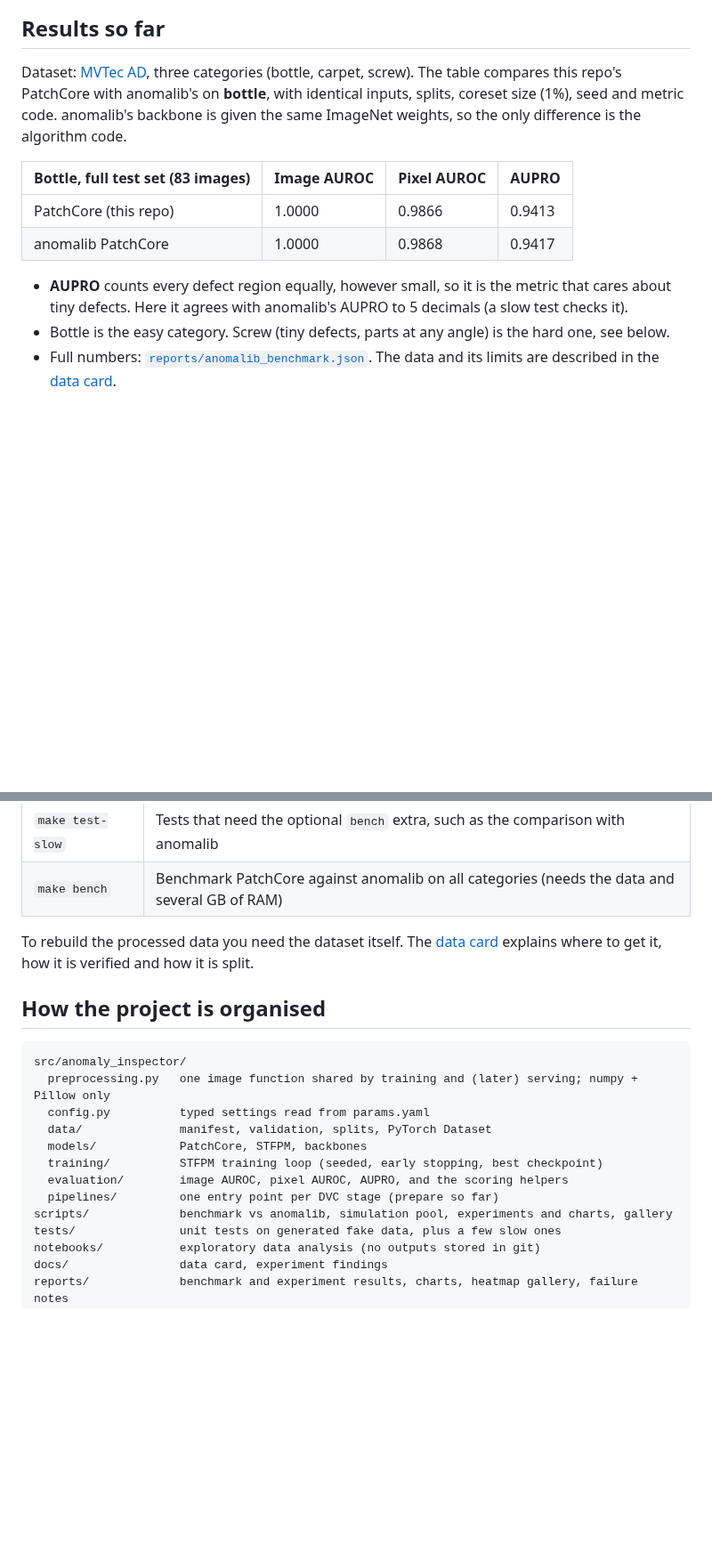
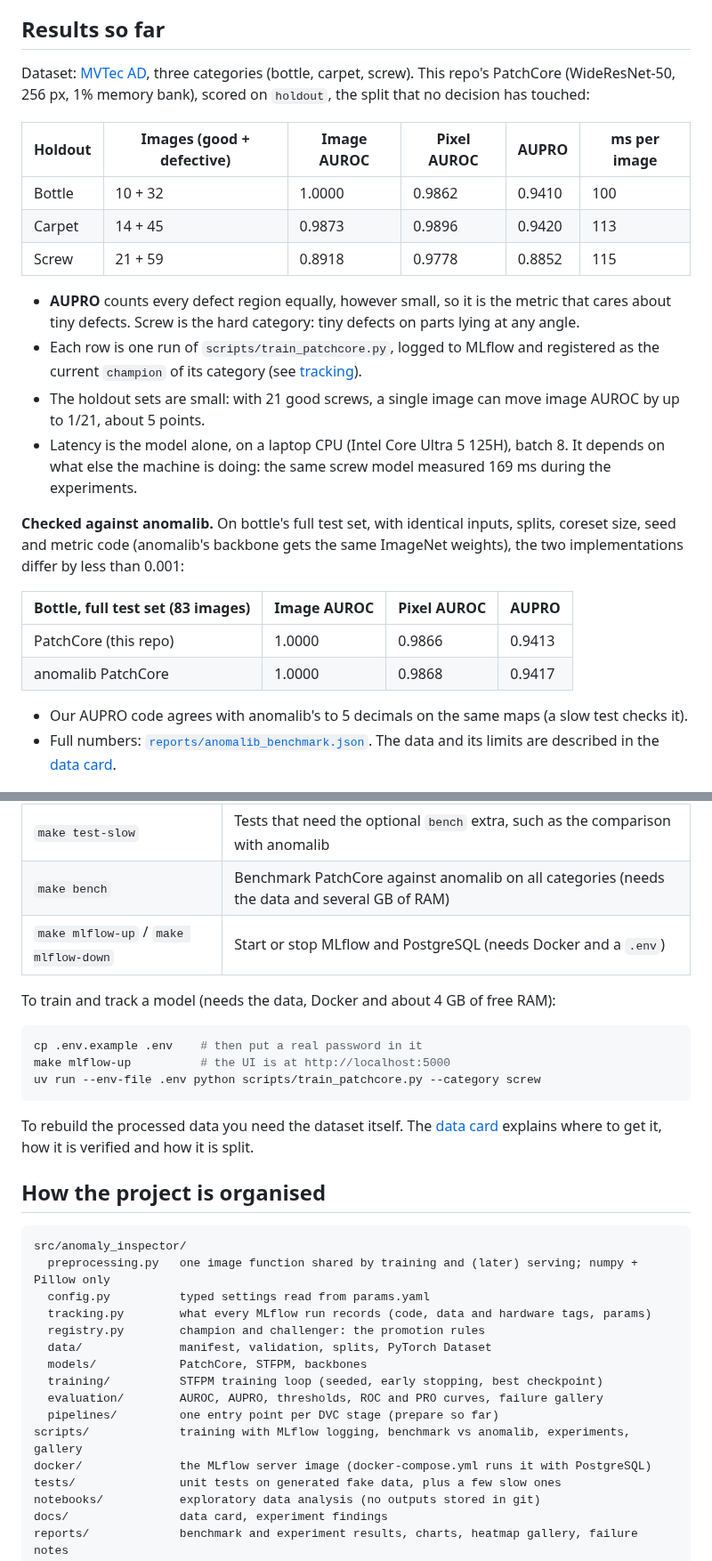
Before and after one commit to you-ssef-dan/anomaly-inspector, a Markdown page: README.md, 2 parts joined by grey strips. Shown at 89% size. Drawn GitHub-style; blank space fills up the shorter version.

````diff
--- a/README.md
+++ b/README.md
@@ -29,18 +30,34 @@ implementation in [anomalib](https://github.com/open-edge-platform/anomalib).
 ## Results so far
 
 Dataset: [MVTec AD](https://www.mvtec.com/research-teaching/datasets/mvtec-ad), three categories
-(bottle, carpet, screw). The table compares this repo's PatchCore with anomalib's on **bottle**,
-with identical inputs, splits, coreset size (1%), seed and metric code. anomalib's backbone is
-given the same ImageNet weights, so the only difference is the algorithm code.
+(bottle, carpet, screw). This repo's PatchCore (WideResNet-50, 256 px, 1% memory bank), scored on
+`holdout`, the split that no decision has touched:
+
+| Holdout | Images (good + defective) | Image AUROC | Pixel AUROC | AUPRO | ms per image |
+| --- | --- | --- | --- | --- | --- |
+| Bottle | 10 + 32 | 1.0000 | 0.9862 | 0.9410 | 100 |
+| Carpet | 14 + 45 | 0.9873 | 0.9896 | 0.9420 | 113 |
+| Screw | 21 + 59 | 0.8918 | 0.9778 | 0.8852 | 115 |
+
+- **AUPRO** counts every defect region equally, however small, so it is the metric that cares about
+  tiny defects. Screw is the hard category: tiny defects on parts lying at any angle.
+- Each row is one run of `scripts/train_patchcore.py`, logged to MLflow and registered as the
+  current `champion` of its category (see [tracking](#tracking-and-model-registry)).
+- The holdout sets are small: with 21 good screws, a single image can move image AUROC by up to
+  1/21, about 5 points.
+- Latency is the model alone, on a laptop CPU (Intel Core Ultra 5 125H), batch 8. It depends on
+  what else the machine is doing: the same screw model measured 169 ms during the experiments.
+
+**Checked against anomalib.** On bottle's full test set, with identical inputs, splits, coreset size,
+seed and metric code (anomalib's backbone gets the same ImageNet weights), the two implementations
+differ by less than 0.001:
 
 | Bottle, full test set (83 images) | Image AUROC | Pixel AUROC | AUPRO |
 | --- | --- | --- | --- |
 | PatchCore (this repo) | 1.0000 | 0.9866 | 0.9413 |
 | anomalib PatchCore | 1.0000 | 0.9868 | 0.9417 |
 
-- **AUPRO** counts every defect region equally, however small, so it is the metric that cares about
-  tiny defects. Here it agrees with anomalib's AUPRO to 5 decimals (a slow test checks it).
-- Bottle is the easy category. Screw (tiny defects, parts at any angle) is the hard one, see below.
+- Our AUPRO code agrees with anomalib's to 5 decimals on the same maps (a slow test checks it).
 - Full numbers: [`reports/anomalib_benchmark.json`](reports/anomalib_benchmark.json). The data and
   its limits are described in the [data card](docs/data_card.md).
 
@@ -100,6 +151,15 @@ installed as the CPU build, so there is no GPU or CUDA download.
 | `make check` | Ruff, strict mypy and the fast tests (what CI runs) |
 | `make test-slow` | Tests that need the optional `bench` extra, such as the comparison with anomalib |
 | `make bench` | Benchmark PatchCore against anomalib on all categories (needs the data and several GB of RAM) |
+| `make mlflow-up` / `make mlflow-down` | Start or stop MLflow and PostgreSQL (needs Docker and a `.env`) |
+
+To train and track a model (needs the data, Docker and about 4 GB of free RAM):
+
+```bash
+cp .env.example .env    # then put a real password in it
+make mlflow-up          # the UI is at http://localhost:5000
+uv run --env-file .env python scripts/train_patchcore.py --category screw
+```
 
 To rebuild the processed data you need the dataset itself. The [data card](docs/data_card.md)
 explains where to get it, how it is verified and how it is split.
@@ -110,12 +170,15 @@ explains where to get it, how it is verified and how it is split.
 src/anomaly_inspector/
   preprocessing.py   one image function shared by training and (later) serving; numpy + Pillow only
   config.py          typed settings read from params.yaml
+  tracking.py        what every MLflow run records (code, data and hardware tags, params)
+  registry.py        champion and challenger: the promotion rules
   data/              manifest, validation, splits, PyTorch Dataset
   models/            PatchCore, STFPM, backbones
   training/          STFPM training loop (seeded, early stopping, best checkpoint)
-  evaluation/        image AUROC, pixel AUROC, AUPRO, and the scoring helpers
+  evaluation/        AUROC, AUPRO, thresholds, ROC and PRO curves, failure gallery
   pipelines/         one entry point per DVC stage (prepare so far)
-scripts/             benchmark vs anomalib, simulation pool, experiments and charts, gallery
+scripts/             training with MLflow logging, benchmark vs anomalib, experiments, gallery
+docker/              the MLflow server image (docker-compose.yml runs it with PostgreSQL)
 tests/               unit tests on generated fake data, plus a few slow ones
 notebooks/           exploratory data analysis (no outputs stored in git)
 docs/                data card, experiment findings
````
Also changed, not shown: other parts of README.md (+40 -3 lines), reports/figures/mlflow_images.png (added), reports/figures/mlflow_screw_runs.png (added).
